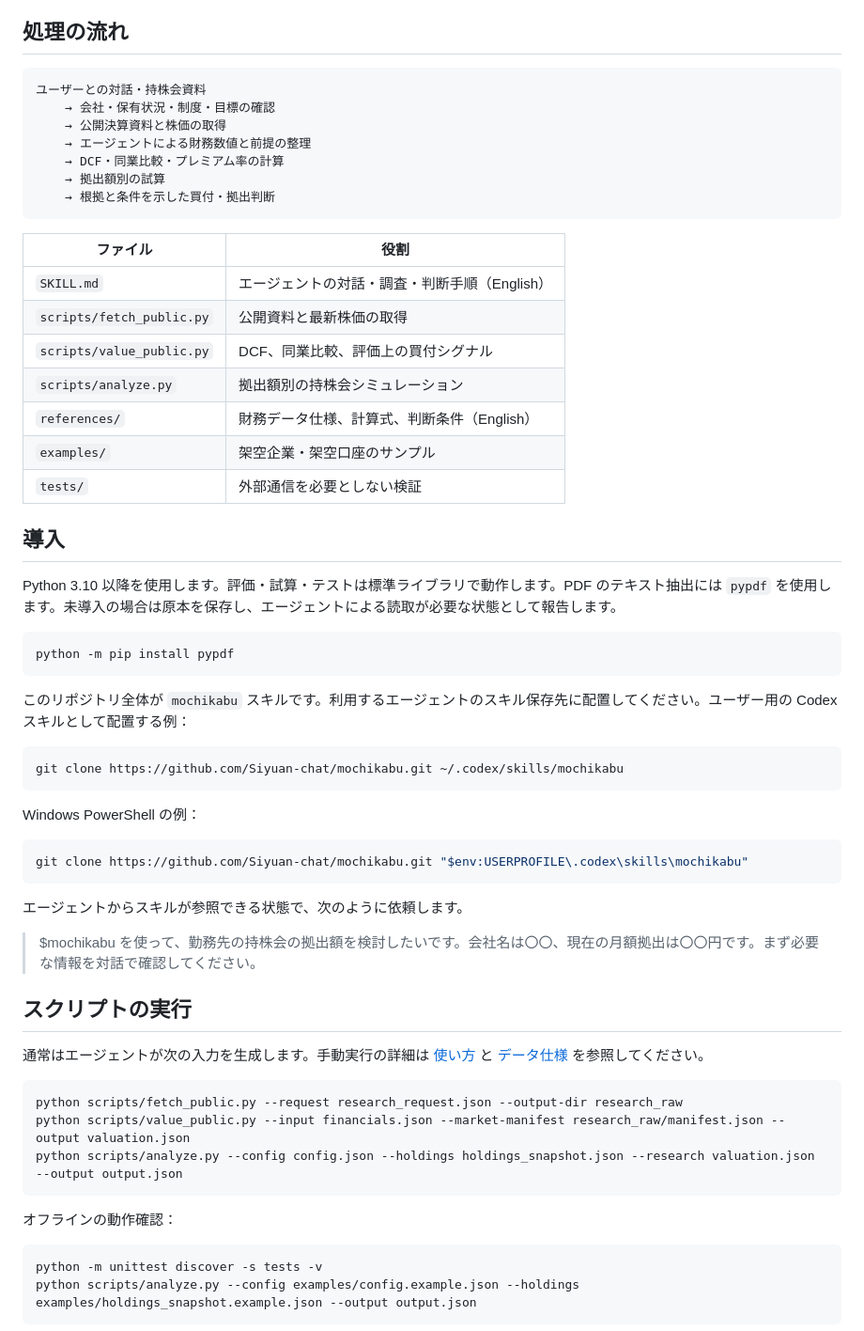
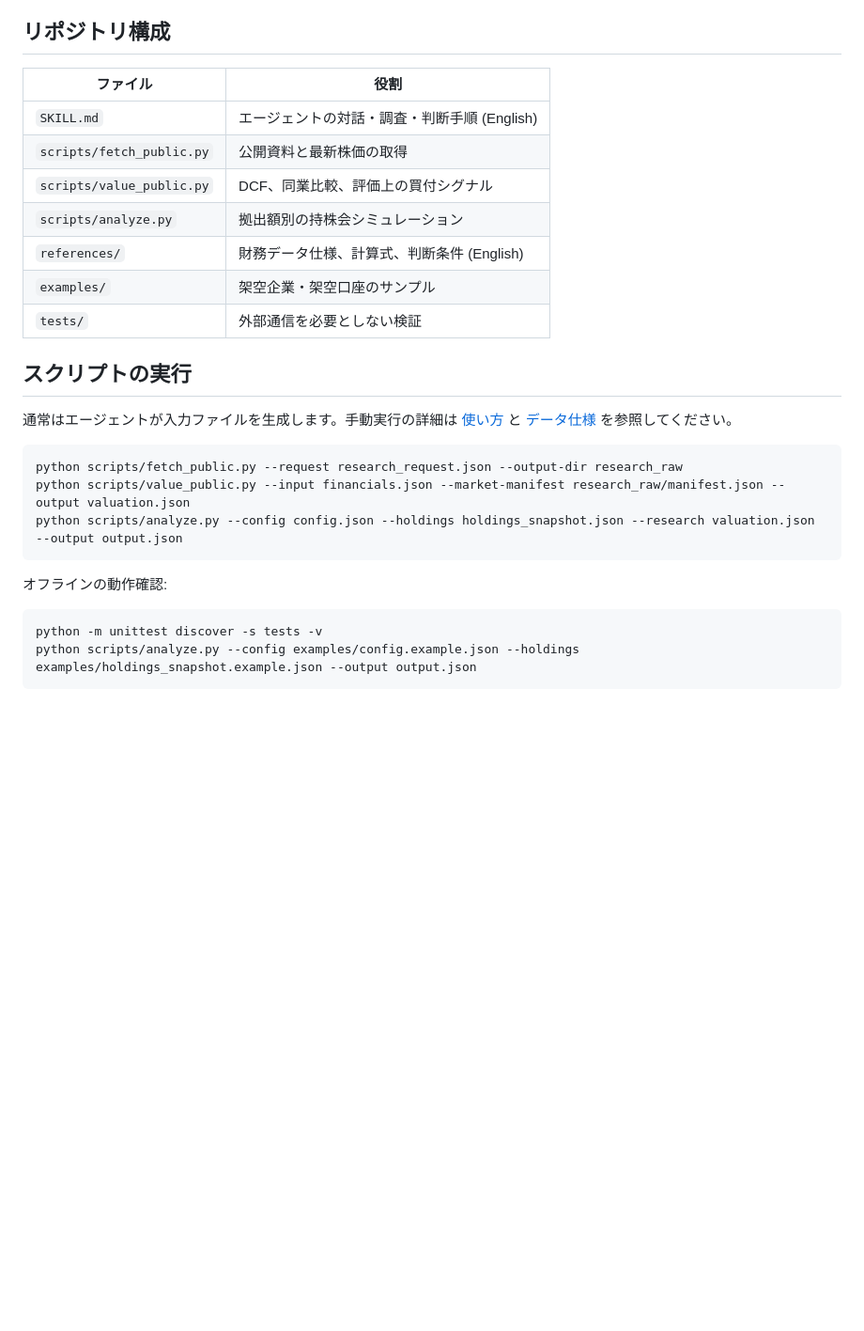
Before and after one commit to Siyuan-chat/mochikabu, a Markdown page: README.md, the part around one of its changes. Shown at 94% size. Rendered like a GitHub page; blank space fills up the shorter version.

Commit message:
docs: optimize Japanese README for discoverability

````diff
--- a/README.md
+++ b/README.md
@@ -18,55 +76,21 @@
 - 奨励金、賞与拠出、配当再投資を考慮した拠出額別の保有株数・自己負担取得費用の試算。
 - 予算、勤務先への資産集中、変更可能時期を踏まえた増額・維持・減額等の検討。
 
-## 処理の流れ
-
-```text
-ユーザーとの対話・持株会資料
-    → 会社・保有状況・制度・目標の確認
-    → 公開決算資料と株価の取得
-    → エージェントによる財務数値と前提の整理
-    → DCF・同業比較・プレミアム率の計算
-    → 拠出額別の試算
-    → 根拠と条件を示した買付・拠出判断
-```
+## リポジトリ構成
 
 | ファイル | 役割 |
 | --- | --- |
-| `SKILL.md` | エージェントの対話・調査・判断手順（English） |
+| `SKILL.md` | エージェントの対話・調査・判断手順 (English) |
 | `scripts/fetch_public.py` | 公開資料と最新株価の取得 |
 | `scripts/value_public.py` | DCF、同業比較、評価上の買付シグナル |
 | `scripts/analyze.py` | 拠出額別の持株会シミュレーション |
-| `references/` | 財務データ仕様、計算式、判断条件（English） |
+| `references/` | 財務データ仕様、計算式、判断条件 (English) |
 | `examples/` | 架空企業・架空口座のサンプル |
 | `tests/` | 外部通信を必要としない検証 |
 
-## 導入
-
-Python 3.10 以降を使用します。評価・試算・テストは標準ライブラリで動作します。PDF のテキスト抽出には `pypdf` を使用します。未導入の場合は原本を保存し、エージェントによる読取が必要な状態として報告します。
-
-```bash
-python -m pip install pypdf
-```
-
-このリポジトリ全体が `mochikabu` スキルです。利用するエージェントのスキル保存先に配置してください。ユーザー用の Codex スキルとして配置する例：
-
-```bash
-git clone https://github.com/Siyuan-chat/mochikabu.git ~/.codex/skills/mochikabu
-```
-
-Windows PowerShell の例：
-
-```powershell
-git clone https://github.com/Siyuan-chat/mochikabu.git "$env:USERPROFILE\.codex\skills\mochikabu"
-```
-
-エージェントからスキルが参照できる状態で、次のように依頼します。
-
-> $mochikabu を使って、勤務先の持株会の拠出額を検討したいです。会社名は〇〇、現在の月額拠出は〇〇円です。まず必要な情報を対話で確認してください。
-
 ## スクリプトの実行
 
-通常はエージェントが次の入力を生成します。手動実行の詳細は [使い方](docs/usage.ja.md) と [データ仕様](references/public-research.md) を参照してください。
+通常はエージェントが入力ファイルを生成します。手動実行の詳細は [使い方](docs/usage.ja.md) と [データ仕様](references/public-research.md) を参照してください。
 
 ```bash
 python scripts/fetch_public.py --request research_request.json --output-dir research_raw
@@ -74,7 +98,7 @@ python scripts/value_public.py --input financials.json --market-manifest researc
 python scripts/analyze.py --config config.json --holdings holdings_snapshot.json --research valuation.json --output output.json
 ```
 
-オフラインの動作確認：
+オフラインの動作確認:
 
 ```bash
 python -m unittest discover -s tests -v
````
Also changed, not shown: other parts of README.md (+88 -8 lines).
